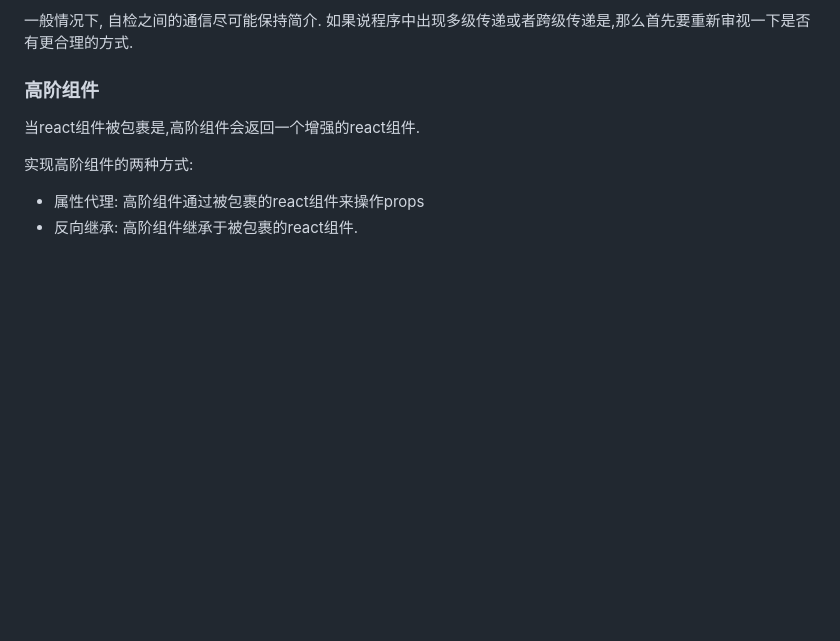
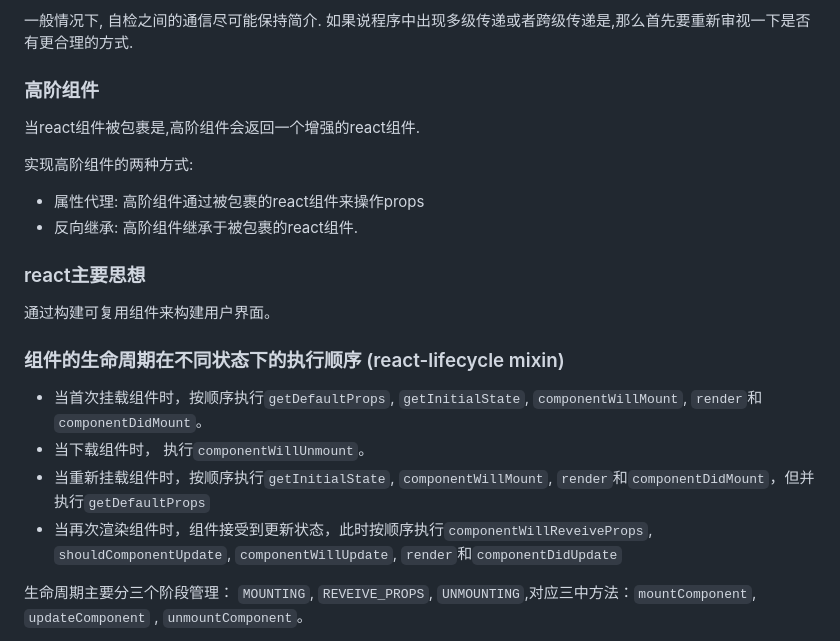
Before and after one commit to wangming-0215/depth-in-react-demo, a Markdown page: README.md, the part around the change printed below. Rendered like a GitHub page; blank space fills up the shorter version.

Commit message:
lifecycle

```diff
--- a/README.md
+++ b/README.md
@@ -93,3 +93,17 @@ CSS Modules实现了一下几点:
 实现高阶组件的两种方式:
 - 属性代理: 高阶组件通过被包裹的react组件来操作props
 - 反向继承: 高阶组件继承于被包裹的react组件.
+
+### react主要思想 ###
+
+通过构建可复用组件来构建用户界面。
+
+### 组件的生命周期在不同状态下的执行顺序 (react-lifecycle mixin) ###
+
+- 当首次挂载组件时，按顺序执行`getDefaultProps`, `getInitialState`, `componentWillMount`, `render`和`componentDidMount`。
+- 当下载组件时， 执行`componentWillUnmount`。
+- 当重新挂载组件时，按顺序执行`getInitialState`, `componentWillMount`, `render`和`componentDidMount`，但并执行`getDefaultProps`
+- 当再次渲染组件时，组件接受到更新状态，此时按顺序执行`componentWillReveiveProps`, `shouldComponentUpdate`, `componentWillUpdate`, `render`和`componentDidUpdate`
+
+生命周期主要分三个阶段管理： `MOUNTING`, `REVEIVE_PROPS`, `UNMOUNTING`,对应三中方法：`mountComponent`, `updateComponent` , `unmountComponent`。
+
```
Also changed, not shown: other parts of README.md (+16 -0 lines), images/5.png (added), images/6.png (added), 2 other files.
